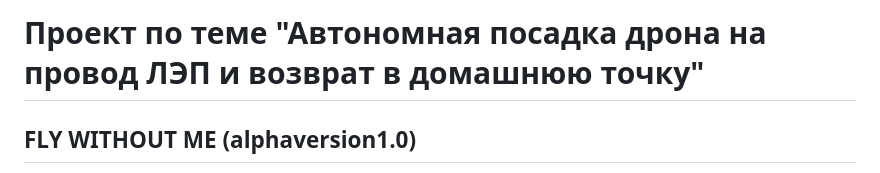
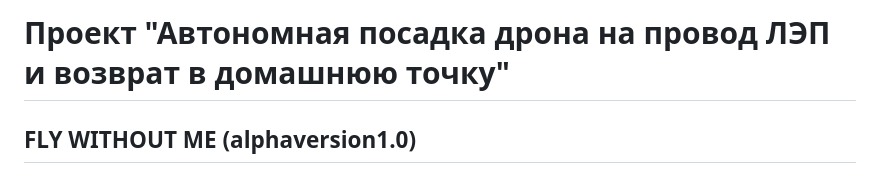
Before and after one commit to TheKinderPingvi/project-fwm, a Markdown page: README.md, the part around the change. Rendered like a GitHub page.

Commit message:
realease v1

```diff
--- a/README.md
+++ b/README.md
@@ -1,4 +1,4 @@
-# Проект по теме "Автономная посадка дрона на провод ЛЭП и возврат в домашнюю точку"
+# Проект "Автономная посадка дрона на провод ЛЭП и возврат в домашнюю точку"
 ## FLY WITHOUT ME (alphaversion1.0)
 
 Проект представляет собой систему автономной посадки БПЛА на провода ЛЭП, используя лидар и тепловизор для точного позиционирования <br> Решение включает расчёт маршрута полета и веб-интерфейс для управления. Это автоматизирует мониторинг и обслуживание ЛЭП, обеспечивая безопасное приземление дрона на провод и возвращение в точку взлёта
```
